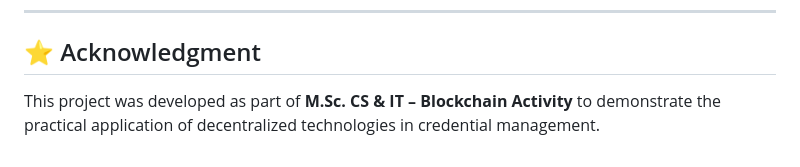
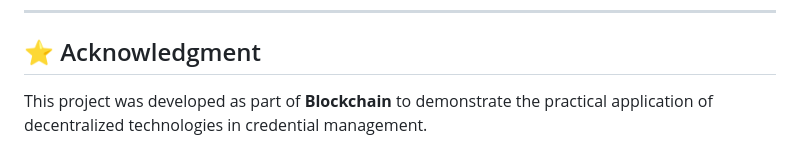
Before and after one commit to uttam-kalsariya/Blockchain-Based-Certificate-Verification-System, a Markdown page: README.md, the part around the change. Drawn GitHub-style.

Commit message:
Update project acknowledgment section

```diff
--- a/README.md
+++ b/README.md
@@ -119,4 +119,4 @@ npm run dev
 
 ## ⭐ Acknowledgment
 
-This project was developed as part of **M.Sc. CS & IT – Blockchain Activity** to demonstrate the practical application of decentralized technologies in credential management.
+This project was developed as part of **Blockchain** to demonstrate the practical application of decentralized technologies in credential management.
```
